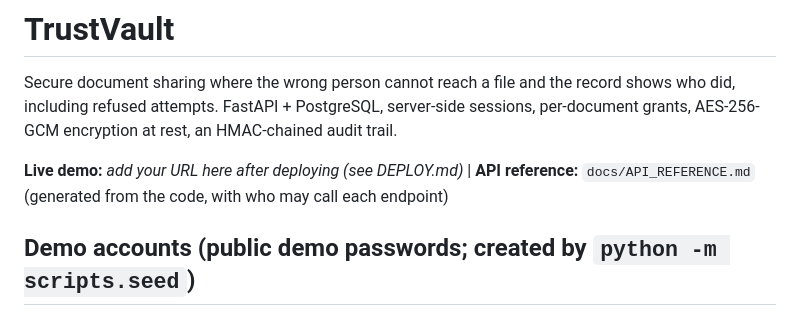
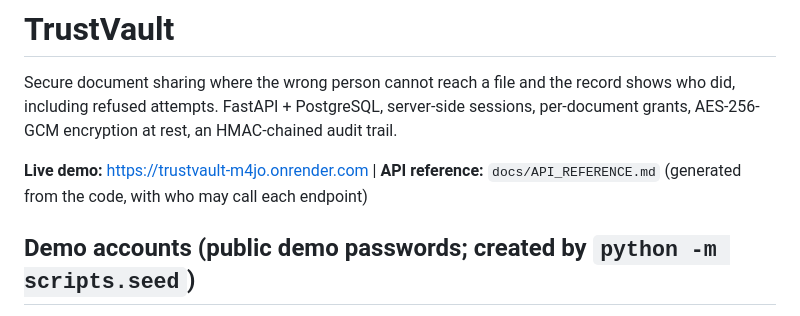
Before and after one commit to Goru-Mahalakshmi/TrustVault, a Markdown page: README.md, the part around the change. GitHub-like rendering.

```diff
--- a/README.md
+++ b/README.md
@@ -3,7 +3,7 @@
 Secure document sharing where the wrong person cannot reach a file and the record shows who did, including refused attempts.
 FastAPI + PostgreSQL, server-side sessions, per-document grants, AES-256-GCM encryption at rest, an HMAC-chained audit trail.
 
-**Live demo:** _add your URL here after deploying (see DEPLOY.md)_  |  **API reference:** `docs/API_REFERENCE.md` (generated from the code, with who may call each endpoint)
+**Live demo:** https://trustvault-m4jo.onrender.com  |  **API reference:** `docs/API_REFERENCE.md` (generated from the code, with who may call each endpoint)
 
 ## Demo accounts (public demo passwords; created by `python -m scripts.seed`)
 | User | Password | Role | Try this |
```
